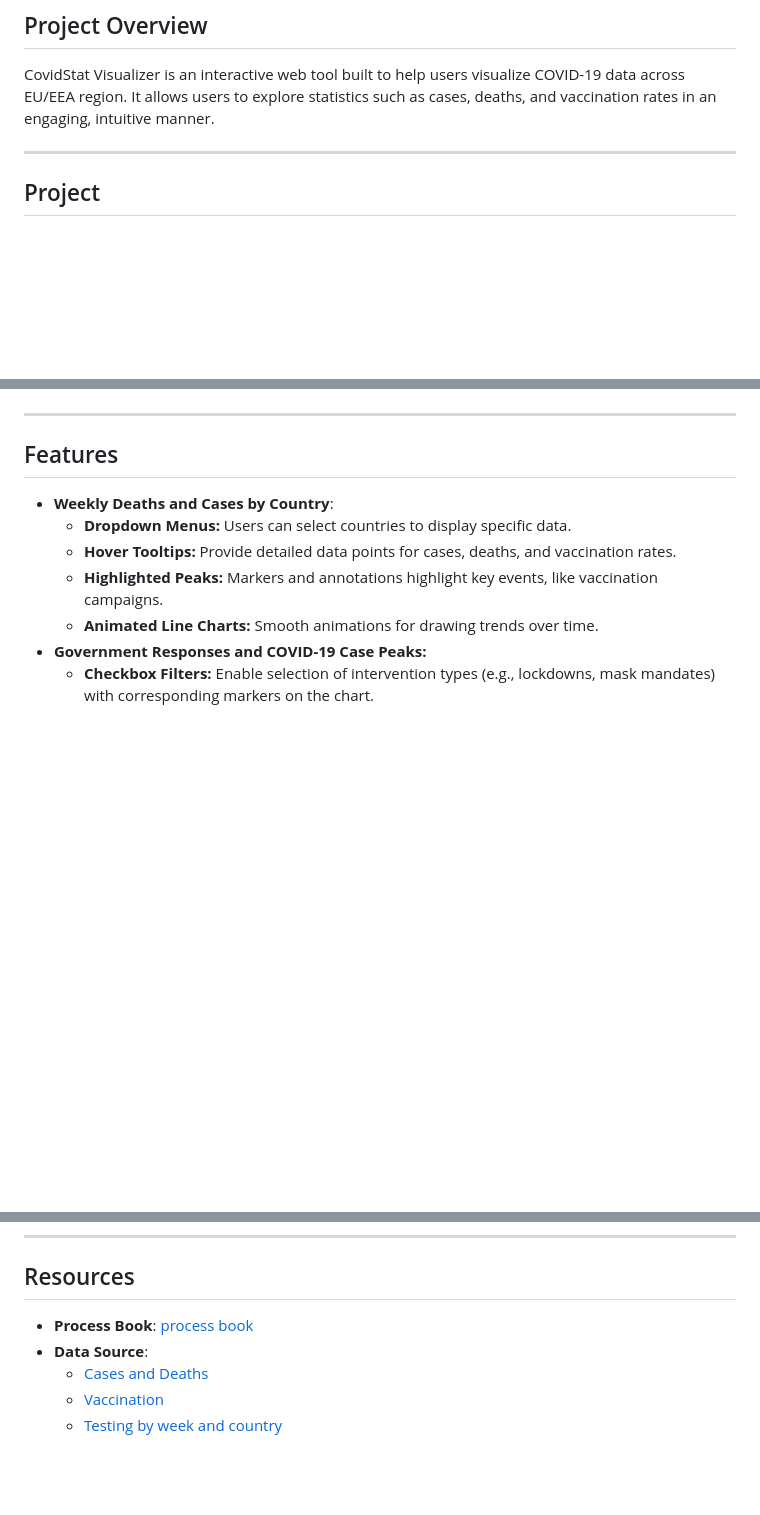
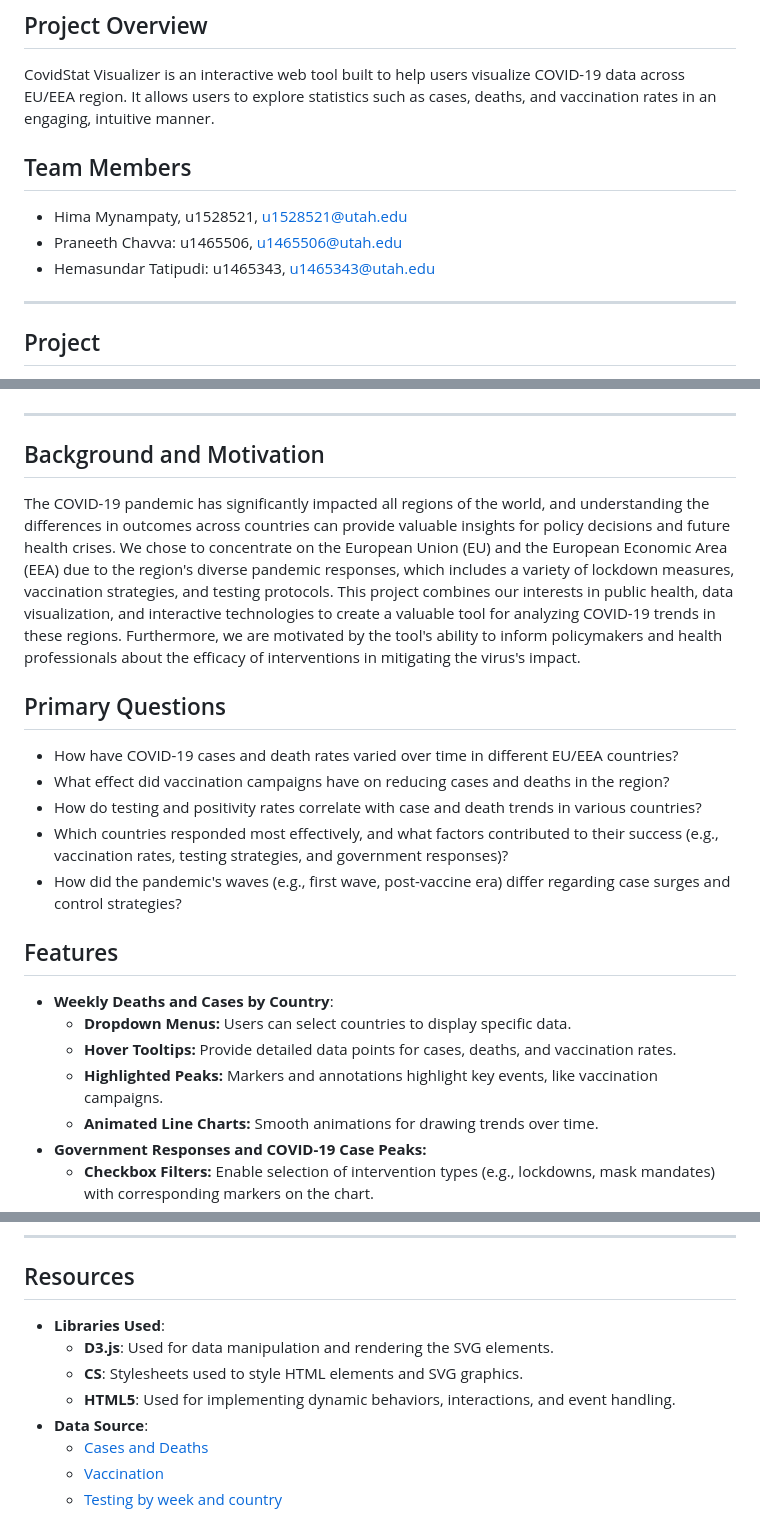
Before and after one commit to dataviscourse2024/group-project-covidstat-visualizer, a Markdown page: README.md, 3 parts joined by grey strips. GitHub-like rendering; blank space fills up the shorter version.

```diff
--- a/README.md
+++ b/README.md
@@ -2,6 +2,11 @@
 
 ## Project Overview
 CovidStat Visualizer is an interactive web tool built to help users visualize COVID-19 data across EU/EEA region. It allows users to explore statistics such as cases, deaths, and vaccination rates in an engaging, intuitive manner.
+
+## Team Members
+- Hima Mynampaty, u1528521, u1528521@utah.edu
+- Praneeth Chavva: u1465506, u1465506@utah.edu
+- Hemasundar Tatipudi: u1465343, u1465343@utah.edu
 
 ---
 
@@ -12,5 +18,15 @@ CovidStat Visualizer is an interactive web tool built to help users visualize CO
 
 ---
+
+## Background and Motivation
+The COVID-19 pandemic has significantly impacted all regions of the world, and understanding the differences in outcomes across countries can provide valuable insights for policy decisions and future health crises. We chose to concentrate on the European Union (EU) and the European Economic Area (EEA) due to the region's diverse pandemic responses, which includes a variety of lockdown measures, vaccination strategies, and testing protocols. This project combines our interests in public health, data visualization, and interactive technologies to create a valuable tool for analyzing COVID-19 trends in these regions. Furthermore, we are motivated by the tool's ability to inform policymakers and health professionals about the efficacy of interventions in mitigating the virus's impact.
+
+## Primary Questions
+- How have COVID-19 cases and death rates varied over time in different EU/EEA countries?
+- What effect did vaccination campaigns have on reducing cases and deaths in the region?
+- How do testing and positivity rates correlate with case and death trends in various countries?
+- Which countries responded most effectively, and what factors contributed to their success (e.g., vaccination rates, testing strategies, and government responses)?
+- How did the pandemic's waves (e.g., first wave, post-vaccine era) differ regarding case surges and control strategies?
 
 ## Features
 - **Weekly Deaths and Cases by Country**:
@@ -56,8 +72,10 @@ CovidStat Visualizer is an interactive web tool built to help users visualize CO
 ---
 
 ## Resources
-
-- **Process Book**: [process book](https://github.com/dataviscourse2024/group-project-covidstat-visualizer/blob/main/Process%20Book.pdf)
+- **Libraries Used**:
+  - **D3.js**: Used for data manipulation and rendering the SVG elements.
+  - **CS**: Stylesheets used to style HTML elements and SVG graphics.
+  - **HTML5**: Used for implementing dynamic behaviors, interactions, and event handling.
 - **Data Source**:
   - [Cases and Deaths](https://www.ecdc.europa.eu/en/publications-data/data-national-14-day-notification-rate-covid-19)
   - [Vaccination](https://www.ecdc.europa.eu/en/publications-data/data-covid-19-vaccination-eu-eea)
```
Also changed, not shown: other parts of README.md (+1 -0 lines).
